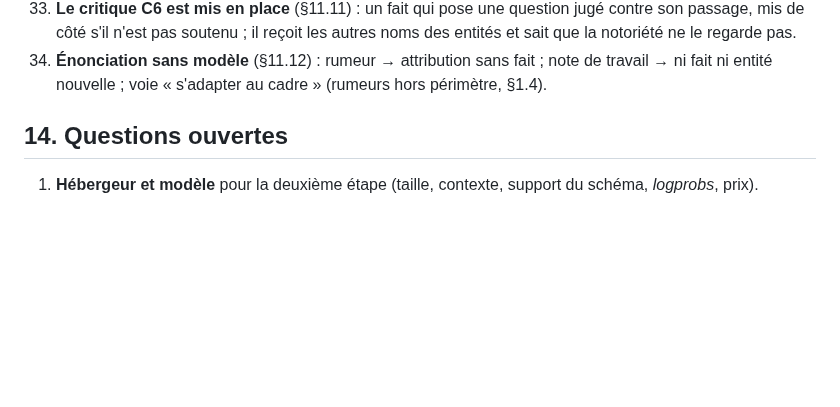
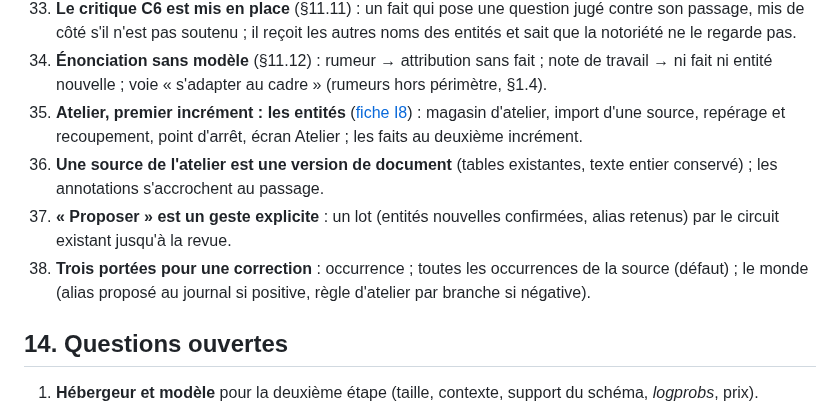
Before and after one commit to ltimsit/WorldKit, a Markdown page: docs/chantier-ingestion.md, the part around the change. Rendered like a GitHub page; blank space fills up the shorter version.

Commit message:
Fiche I8 : atelier d'ingestion, premier incrément (les entités) ; décisions de l'auteur Q1 à Q4 (choix 35 à 38 du chantier)
Co-Authored-By: Claude Opus 5.5 <noreply@anthropic.com>

```diff
--- a/docs/chantier-ingestion.md
+++ b/docs/chantier-ingestion.md
@@ -556,6 +556,10 @@ Validés par l'auteur au fil du brainstorm, pas encore actés dans les cadres.
 32. **Question ciblée par paire et avec relations connues** (§11.10) : déclenchée par une paire d'entités non reliées dans le passage, avec les relations du schéma comme préférence ; la consigne stricte de C5 est écartée.
 33. **Le critique C6 est mis en place** (§11.11) : un fait qui pose une question jugé contre son passage, mis de côté s'il n'est pas soutenu ; il reçoit les autres noms des entités et sait que la notoriété ne le regarde pas.
 34. **Énonciation sans modèle** (§11.12) : rumeur → attribution sans fait ; note de travail → ni fait ni entité nouvelle ; voie « s'adapter au cadre » (rumeurs hors périmètre, §1.4).
+35. **Atelier, premier incrément : les entités** ([fiche I8](i8-brief.md)) : magasin d'atelier, import d'une source, repérage et recoupement, point d'arrêt, écran Atelier ; les faits au deuxième incrément.
+36. **Une source de l'atelier est une version de document** (tables existantes, texte entier conservé) ; les annotations s'accrochent au passage.
+37. **« Proposer » est un geste explicite** : un lot (entités nouvelles confirmées, alias retenus) par le circuit existant jusqu'à la revue.
+38. **Trois portées pour une correction** : occurrence ; toutes les occurrences de la source (défaut) ; le monde (alias proposé au journal si positive, règle d'atelier par branche si négative).
 
 ## 14. Questions ouvertes
 
```
Also changed, not shown: docs/i8-brief.md (added, +62 -0 lines).
